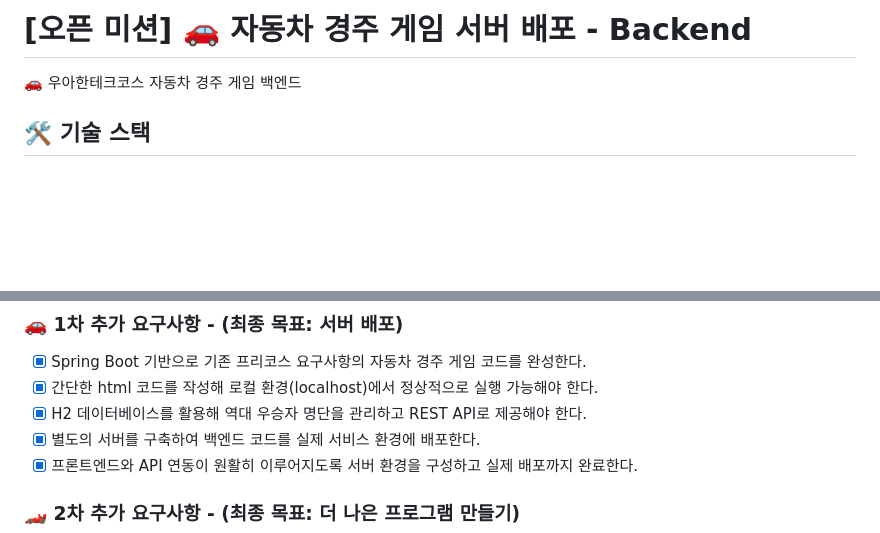
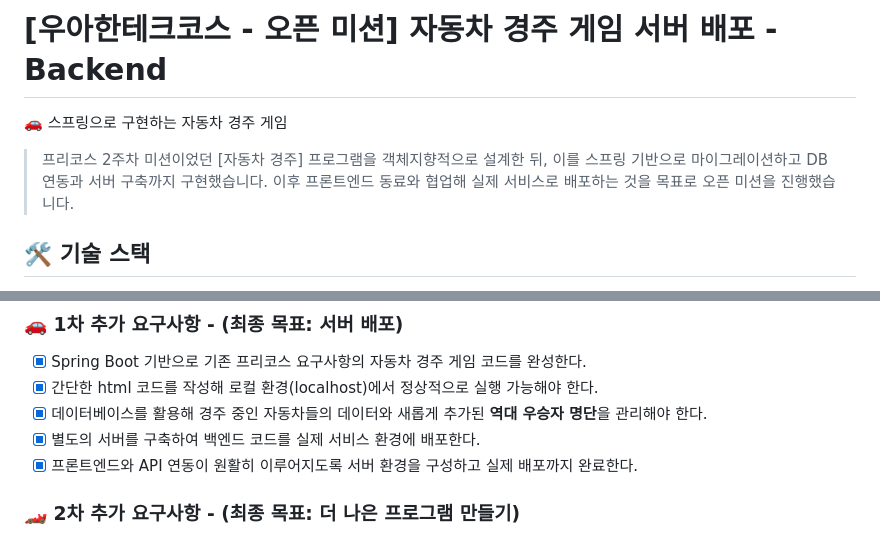
Before and after one commit to Wlsflfh/JAVA-Spring-racingcar, a Markdown page: README.md, 2 parts joined by grey strips. Rendered like a GitHub page; blank space fills up the shorter version.

Commit message:
docs: README 수정

```diff
--- a/README.md
+++ b/README.md
@@ -1,6 +1,7 @@
-# [오픈 미션] 🚗 자동차 경주 게임 서버 배포 - Backend
+# [우아한테크코스 - 오픈 미션] 자동차 경주 게임 서버 배포 - Backend
 
-🚗 우아한테크코스 자동차 경주 게임 백엔드
+🚗 스프링으로 구현하는 자동차 경주 게임
+> 프리코스 2주차 미션이었던 [자동차 경주] 프로그램을 객체지향적으로 설계한 뒤, 이를 스프링 기반으로 마이그레이션하고 DB 연동과 서버 구축까지 구현했습니다. 이후 프론트엔드 동료와 협업해 실제 서비스로 배포하는 것을 목표로 오픈 미션을 진행했습니다.
 
 ## 🛠️ 기술 스택
 
@@ -26,7 +27,7 @@
 ### 🚗 1차 추가 요구사항 - (최종 목표: 서버 배포)
 - [x] Spring Boot 기반으로 기존 프리코스 요구사항의 자동차 경주 게임 코드를 완성한다.
 - [x] 간단한 html 코드를 작성해 로컬 환경(localhost)에서 정상적으로 실행 가능해야 한다.
-- [x] H2 데이터베이스를 활용해 역대 우승자 명단을 관리하고 REST API로 제공해야 한다.
+- [x] 데이터베이스를 활용해 경주 중인 자동차들의 데이터와 새롭게 추가된 **역대 우승자 명단**을 관리해야 한다.
 - [x] 별도의 서버를 구축하여 백엔드 코드를 실제 서비스 환경에 배포한다.
 - [x] 프론트엔드와 API 연동이 원활히 이루어지도록 서버 환경을 구성하고 실제 배포까지 완료한다.
 
```
